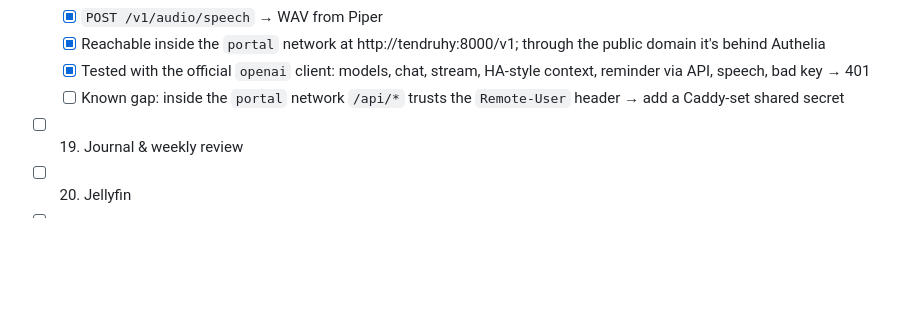
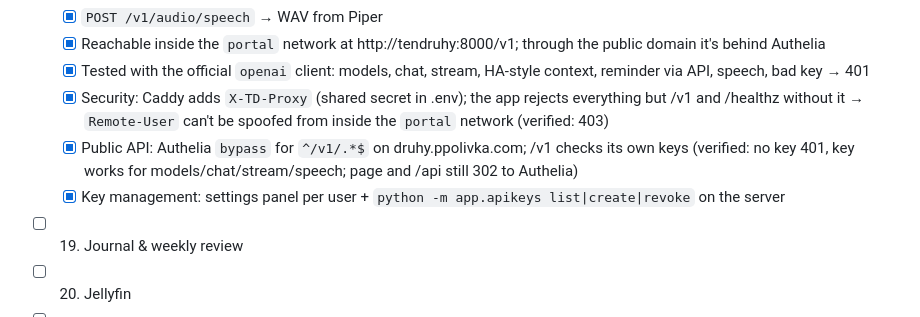
Before and after one commit to PavlikPolivka/ten-druhy, a Markdown page: GOALS.md, the part around the change. Rendered like a GitHub page; blank space fills up the shorter version.

```diff
--- a/GOALS.md
+++ b/GOALS.md
@@ -126,7 +126,11 @@ Details and effort estimates: [ROADMAP.md](ROADMAP.md).
   - [x] `POST /v1/audio/speech` → WAV from Piper
   - [x] Reachable inside the `portal` network at http://tendruhy:8000/v1; through the public domain it's behind Authelia
   - [x] Tested with the official `openai` client: models, chat, stream, HA-style context, reminder via API, speech, bad key → 401
-  - [ ] Known gap: inside the `portal` network `/api/*` trusts the `Remote-User` header → add a Caddy-set shared secret
+  - [x] Security: Caddy adds `X-TD-Proxy` (shared secret in .env); the app rejects everything but /v1 and /healthz
+        without it → `Remote-User` can't be spoofed from inside the `portal` network (verified: 403)
+  - [x] Public API: Authelia `bypass` for `^/v1/.*$` on druhy.ppolivka.com; /v1 checks its own keys (verified:
+        no key 401, key works for models/chat/stream/speech; page and /api still 302 to Authelia)
+  - [x] Key management: settings panel per user + `python -m app.apikeys list|create|revoke` on the server
 - [ ] 19. Journal & weekly review
 - [ ] 20. Jellyfin
 - [ ] 21. Morning brief (events + weather Buštěhrad; 7:00 weekdays, 9:00 weekends)
```
Also changed, not shown: README.md (+4 -1 lines).
